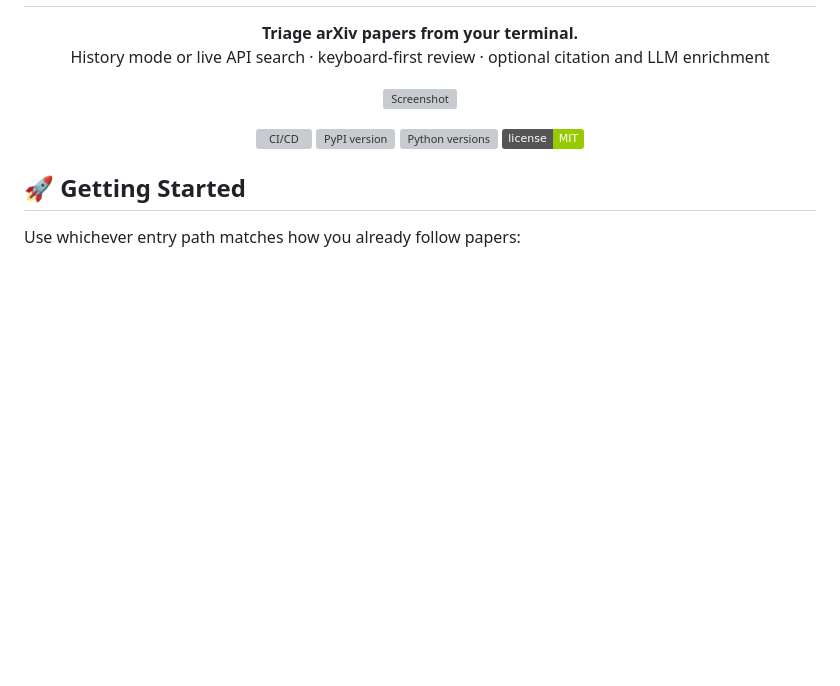
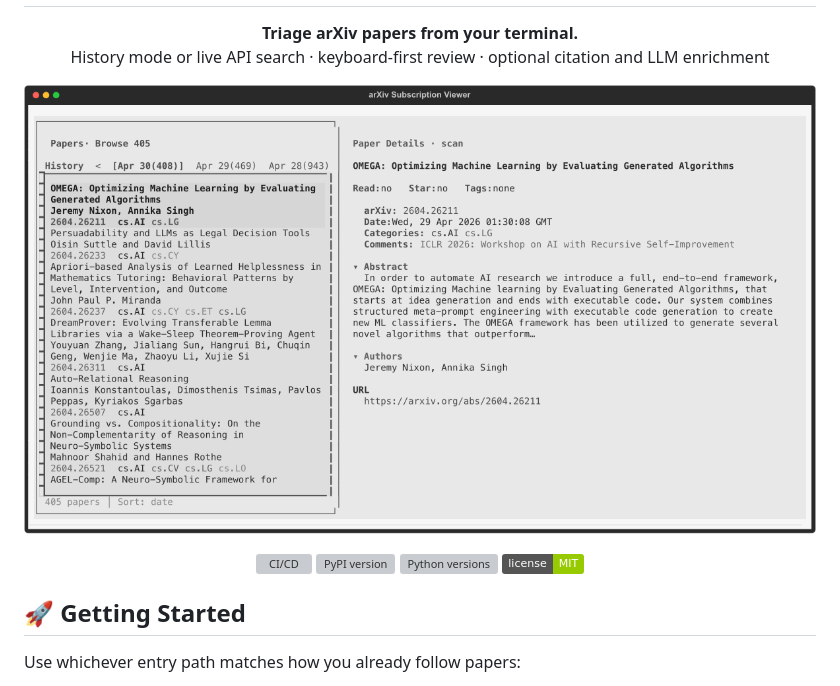
Before and after one commit to NicolasSchuler/arxiv-subscription-viewer, a Markdown page: README.md, the part around the change. Rendered like a GitHub page; pictures changed too: docs/screenshot_preview.png; badges without logos; blank space fills up the shorter version; grey boxes are pictures that could not be loaded.

Commit message:
Refresh README screenshot

```diff
--- a/README.md
+++ b/README.md
@@ -10,7 +10,7 @@
 </p>
 
 <p align="center">
-  <img src="docs/screenshot.svg" alt="Screenshot" width="800">
+  <img src="docs/screenshot_preview.png" alt="Screenshot" width="800">
 </p>
 
 <p align="center">
```
Also changed, not shown: 2 other files.
